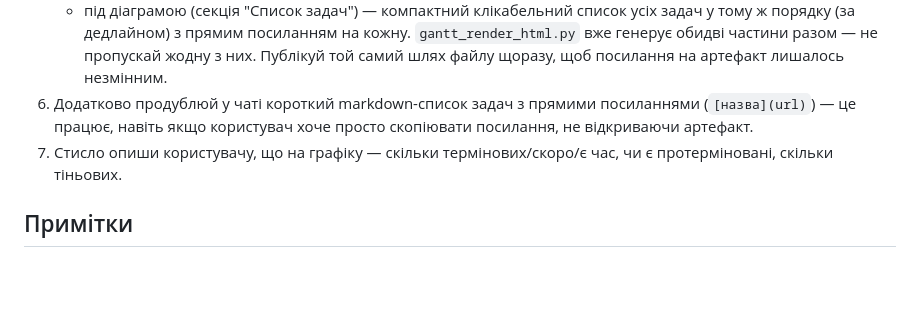
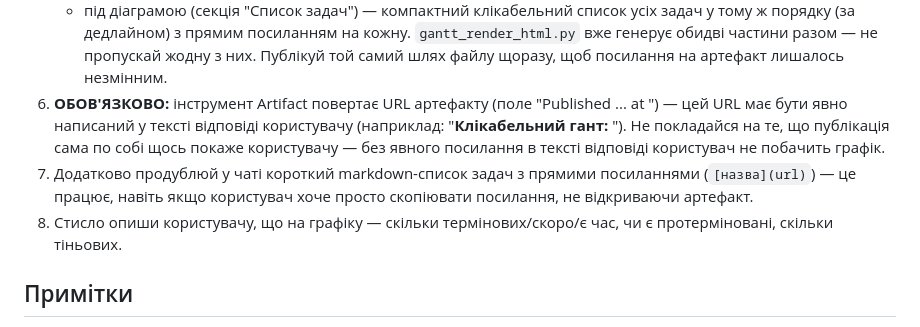
Before and after one commit to kseniiafast/prompt-generator, a Markdown page: .claude/commands/gantt.md, the part around the change. Rendered like a GitHub page; blank space fills up the shorter version.

Commit message:
Require /gantt to always print the artifact URL in the reply
The Artifact tool publishing a file doesn't surface a link to the
user by itself; the command now explicitly requires stating the
returned URL in the chat response every run.

```diff
--- a/.claude/commands/gantt.md
+++ b/.claude/commands/gantt.md
@@ -88,10 +88,15 @@ argument-hint: [період: тиждень | 2 тижні | весь липе
    `gantt_render_html.py` вже генерує обидві частини разом — не пропускай
    жодну з них. Публікуй той самий шлях файлу щоразу, щоб посилання на
    артефакт лишалось незмінним.
-6. Додатково продублюй у чаті короткий markdown-список задач з прямими
+6. **ОБОВ'ЯЗКОВО:** інструмент Artifact повертає URL артефакту (поле
+   "Published ... at <url>") — цей URL має бути явно написаний у тексті
+   відповіді користувачу (наприклад: "**Клікабельний гант:** <url>"). Не
+   покладайся на те, що публікація сама по собі щось покаже користувачу —
+   без явного посилання в тексті відповіді користувач не побачить графік.
+7. Додатково продублюй у чаті короткий markdown-список задач з прямими
    посиланнями (`[назва](url)`) — це працює, навіть якщо користувач хоче
    просто скопіювати посилання, не відкриваючи артефакт.
-7. Стисло опиши користувачу, що на графіку — скільки термінових/скоро/є час,
+8. Стисло опиши користувачу, що на графіку — скільки термінових/скоро/є час,
    чи є протерміновані, скільки тіньових.
 
 ## Примітки
```
